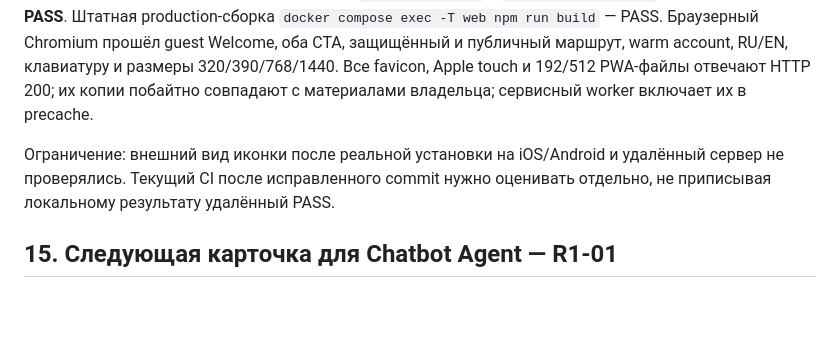
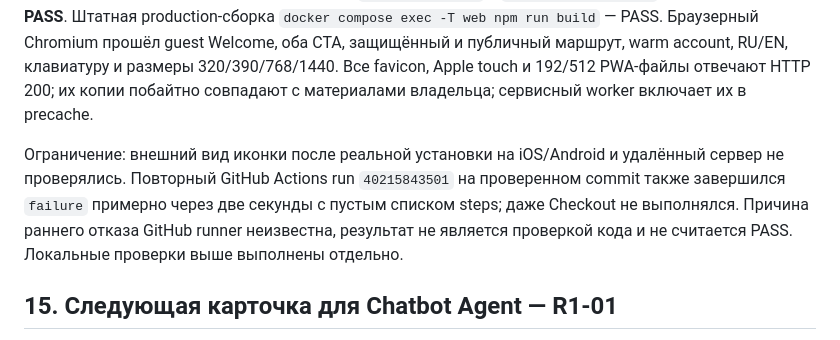
Before and after one commit to 1troitsky/photobunker, a Markdown page: docs/REMEDIATION_PLAN-20261025.md, the part around the change. Drawn GitHub-style; blank space fills up the shorter version.

Commit message:
docs: record GitHub runner failure before checkout

```diff
--- a/docs/REMEDIATION_PLAN-20261025.md
+++ b/docs/REMEDIATION_PLAN-20261025.md
@@ -324,7 +324,7 @@ Codex исправил ошибку typecheck в bootstrap Matrix, узкий б
 
 GitHub Actions `Local foundation` на исходном head завершился с ошибкой; доступный API не отдал лог, поэтому точная причина удалённого сбоя не установлена. Локально один новый тест Welcome падал: его синтетическую сессию меняла фоновая проверка до второго перехода. Тест изолирован для проверки guard с подтверждённой сессией; `welcome.test.ts` и `welcome-pwa.test.ts` теперь дают **7/7 PASS**. Штатная production-сборка `docker compose exec -T web npm run build` — PASS. Браузерный Chromium прошёл guest Welcome, оба CTA, защищённый и публичный маршрут, warm account, RU/EN, клавиатуру и размеры 320/390/768/1440. Все favicon, Apple touch и 192/512 PWA-файлы отвечают HTTP 200; их копии побайтно совпадают с материалами владельца; сервисный worker включает их в precache.
 
-Ограничение: внешний вид иконки после реальной установки на iOS/Android и удалённый сервер не проверялись. Текущий CI после исправленного commit нужно оценивать отдельно, не приписывая локальному результату удалённый PASS.
+Ограничение: внешний вид иконки после реальной установки на iOS/Android и удалённый сервер не проверялись. Повторный GitHub Actions run `40215843501` на проверенном commit также завершился `failure` примерно через две секунды с пустым списком steps; даже Checkout не выполнялся. Причина раннего отказа GitHub runner неизвестна, результат не является проверкой кода и не считается PASS. Локальные проверки выше выполнены отдельно.
 
 ## 15. Следующая карточка для Chatbot Agent — R1-01
 
```
